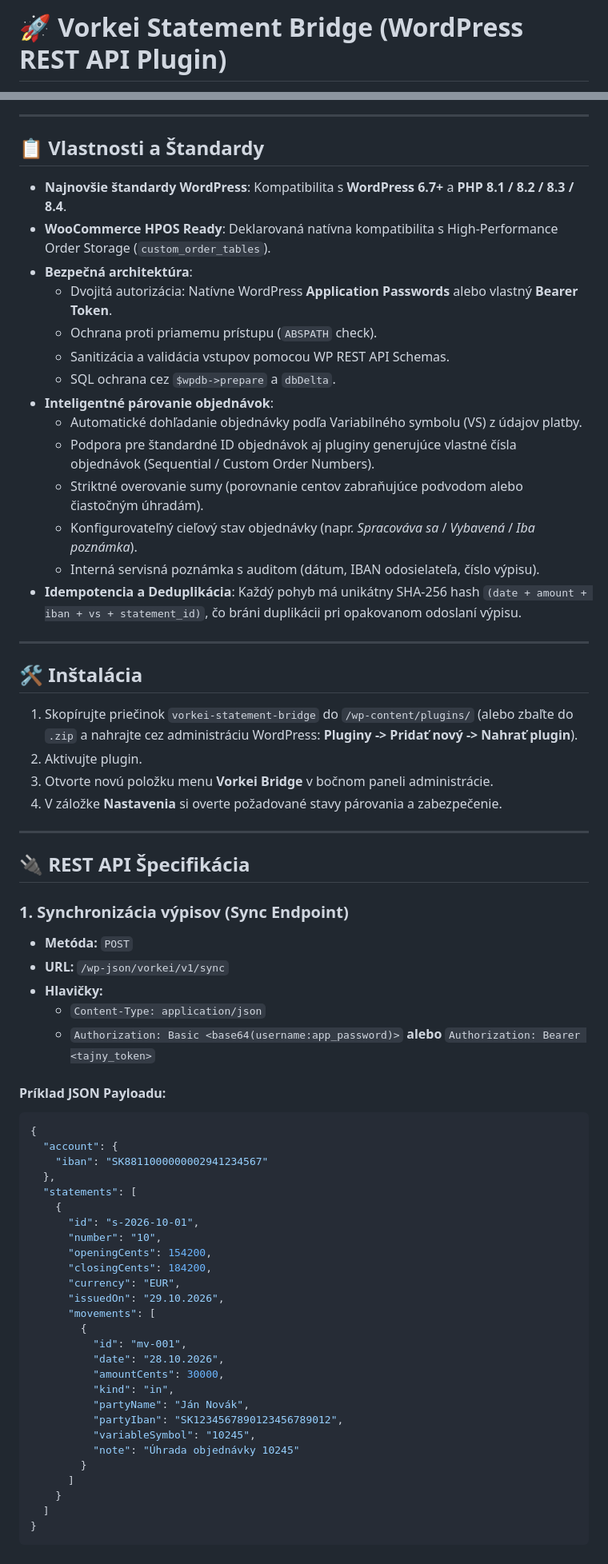
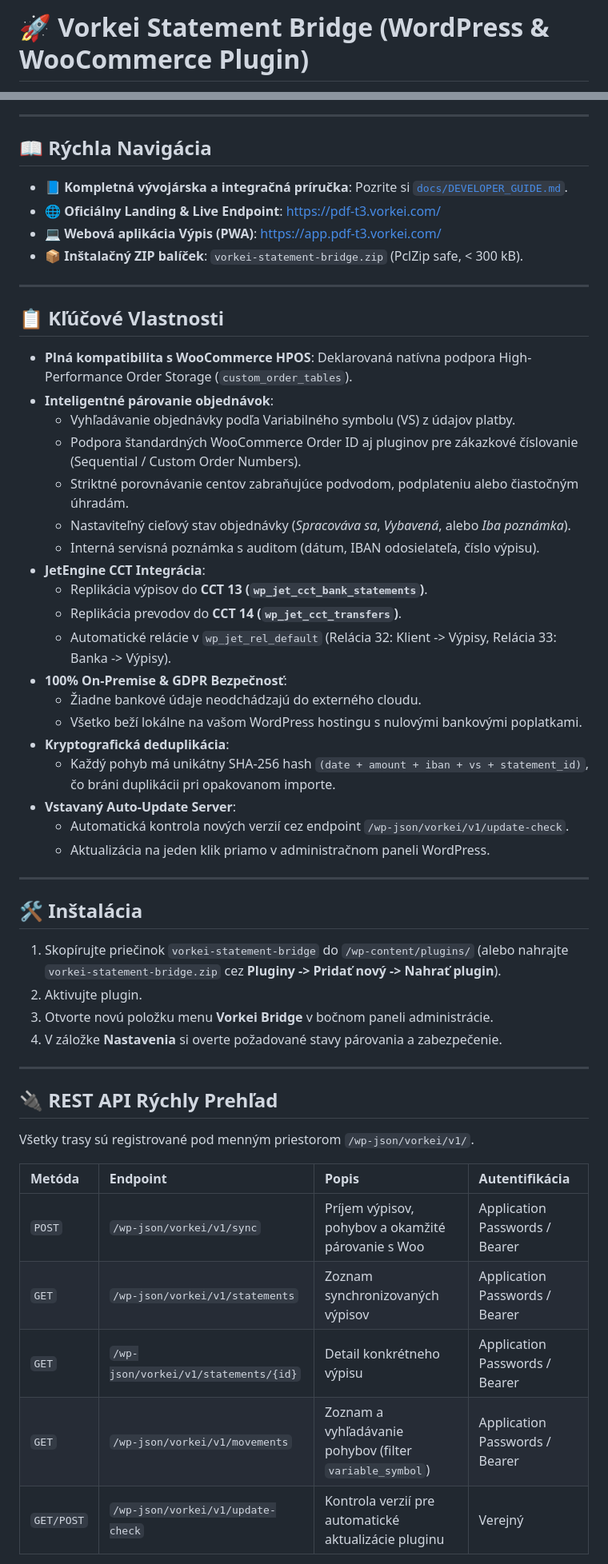
Before and after one commit to youh4ck3dme/spring-gold-prairie-mist, a Markdown page: vorkei-statement-bridge/README.md, 2 parts joined by grey strips. Shown at 80% size. GitHub-like rendering.

Commit message:
docs: create comprehensive wordpress developer and integration guide

````diff
--- a/vorkei-statement-bridge/README.md
+++ b/vorkei-statement-bridge/README.md
@@ -1,2 +1,2 @@
-# 🚀 Vorkei Statement Bridge (WordPress REST API Plugin)
+# 🚀 Vorkei Statement Bridge (WordPress & WooCommerce Plugin)
 
@@ -4,71 +10,57 @@ Profesionálny a bezpečný WordPress / WooCommerce plugin pre synchronizáciu b
 
 ---
 
-## 📋 Vlastnosti a Štandardy
+## 📖 Rýchla Navigácia
 
-- **Najnovšie štandardy WordPress**: Kompatibilita s **WordPress 6.7+** a **PHP 8.1 / 8.2 / 8.3 / 8.4**.
-- **WooCommerce HPOS Ready**: Deklarovaná natívna kompatibilita s High-Performance Order Storage (`custom_order_tables`).
-- **Bezpečná architektúra**:
-  - Dvojitá autorizácia: Natívne WordPress **Application Passwords** alebo vlastný **Bearer Token**.
-  - Ochrana proti priamemu prístupu (`ABSPATH` check).
-  - Sanitizácia a validácia vstupov pomocou WP REST API Schemas.
-  - SQL ochrana cez `$wpdb->prepare` a `dbDelta`.
+- 📘 **Kompletná vývojárska a integračná príručka**: Pozrite si [`docs/DEVELOPER_GUIDE.md`](../docs/DEVELOPER_GUIDE.md).
+- 🌐 **Oficiálny Landing & Live Endpoint**: [https://pdf-t3.vorkei.com/](https://pdf-t3.vorkei.com/)
+- 💻 **Webová aplikácia Výpis (PWA)**: [https://app.pdf-t3.vorkei.com/](https://app.pdf-t3.vorkei.com/)
+- 📦 **Inštalačný ZIP balíček**: `vorkei-statement-bridge.zip` (PclZip safe, < 300 kB).
+
+---
+
+## 📋 Kľúčové Vlastnosti
+
+- **Plná kompatibilita s WooCommerce HPOS**: Deklarovaná natívna podpora High-Performance Order Storage (`custom_order_tables`).
 - **Inteligentné párovanie objednávok**:
-  - Automatické dohľadanie objednávky podľa Variabilného symbolu (VS) z údajov platby.
-  - Podpora pre štandardné ID objednávok aj pluginy generujúce vlastné čísla objednávok (Sequential / Custom Order Numbers).
-  - Striktné overovanie sumy (porovnanie centov zabraňujúce podvodom alebo čiastočným úhradám).
-  - Konfigurovateľný cieľový stav objednávky (napr. *Spracováva sa* / *Vybavená* / *Iba poznámka*).
+  - Vyhľadávanie objednávky podľa Variabilného symbolu (VS) z údajov platby.
+  - Podpora štandardných WooCommerce Order ID aj pluginov pre zákazkové číslovanie (Sequential / Custom Order Numbers).
+  - Striktné porovnávanie centov zabraňujúce podvodom, podplateniu alebo čiastočným úhradám.
+  - Nastaviteľný cieľový stav objednávky (*Spracováva sa*, *Vybavená*, alebo *Iba poznámka*).
   - Interná servisná poznámka s auditom (dátum, IBAN odosielateľa, číslo výpisu).
-- **Idempotencia a Deduplikácia**: Každý pohyb má unikátny SHA-256 hash `(date + amount + iban + vs + statement_id)`, čo bráni duplikácii pri opakovanom odoslaní výpisu.
+- **JetEngine CCT Integrácia**:
+  - Replikácia výpisov do **CCT 13 (`wp_jet_cct_bank_statements`)**.
+  - Replikácia prevodov do **CCT 14 (`wp_jet_cct_transfers`)**.
+  - Automatické relácie v `wp_jet_rel_default` (Relácia 32: Klient -> Výpisy, Relácia 33: Banka -> Výpisy).
+- **100% On-Premise & GDPR Bezpečnosť**:
+  - Žiadne bankové údaje neodchádzajú do externého cloudu.
+  - Všetko beží lokálne na vašom WordPress hostingu s nulovými bankovými poplatkami.
+- **Kryptografická deduplikácia**:
+  - Každý pohyb má unikátny SHA-256 hash `(date + amount + iban + vs + statement_id)`, čo bráni duplikácii pri opakovanom importe.
+- **Vstavaný Auto-Update Server**:
+  - Automatická kontrola nových verzií cez endpoint `/wp-json/vorkei/v1/update-check`.
+  - Aktualizácia na jeden klik priamo v administračnom paneli WordPress.
 
 ---
 
 ## 🛠️ Inštalácia
 
-1. Skopírujte priečinok `vorkei-statement-bridge` do `/wp-content/plugins/` (alebo zbaľte do `.zip` a nahrajte cez administráciu WordPress: **Pluginy -> Pridať nový -> Nahrať plugin**).
+1. Skopírujte priečinok `vorkei-statement-bridge` do `/wp-content/plugins/` (alebo nahrajte `vorkei-statement-bridge.zip` cez **Pluginy -> Pridať nový -> Nahrať plugin**).
 2. Aktivujte plugin.
 3. Otvorte novú položku menu **Vorkei Bridge** v bočnom paneli administrácie.
 4. V záložke **Nastavenia** si overte požadované stavy párovania a zabezpečenie.
 
 ---
 
-## 🔌 REST API Špecifikácia
+## 🔌 REST API Rýchly Prehľad
 
-### 1. Synchronizácia výpisov (Sync Endpoint)
-- **Metóda:** `POST`
-- **URL:** `/wp-json/vorkei/v1/sync`
-- **Hlavičky:**
-  - `Content-Type: application/json`
-  - `Authorization: Basic <base64(username:app_password)>` **alebo** `Authorization: Bearer <tajny_token>`
+Všetky trasy sú registrované pod menným priestorom `/wp-json/vorkei/v1/`.
 
-#### Príklad JSON Payloadu:
-```json
-{
-  "account": {
-    "iban": "SK8811000000002941234567"
-  },
-  "statements": [
-    {
-      "id": "s-2026-10-01",
-      "number": "10",
-      "openingCents": 154200,
-      "closingCents": 184200,
-      "currency": "EUR",
-      "issuedOn": "29.10.2026",
-      "movements": [
-        {
-          "id": "mv-001",
-          "date": "28.10.2026",
-          "amountCents": 30000,
-          "kind": "in",
-          "partyName": "Ján Novák",
-          "partyIban": "SK1234567890123456789012",
-          "variableSymbol": "10245",
-          "note": "Úhrada objednávky 10245"
-        }
-      ]
-    }
-  ]
-}
-```
+| Metóda | Endpoint | Popis | Autentifikácia |
+| :--- | :--- | :--- | :--- |
+| `POST` | `/wp-json/vorkei/v1/sync` | Príjem výpisov, pohybov a okamžité párovanie s Woo | Application Passwords / Bearer |
+| `GET` | `/wp-json/vorkei/v1/statements` | Zoznam synchronizovaných výpisov | Application Passwords / Bearer |
+| `GET` | `/wp-json/vorkei/v1/statements/{id}` | Detail konkrétneho výpisu | Application Passwords / Bearer |
+| `GET` | `/wp-json/vorkei/v1/movements` | Zoznam a vyhľadávanie pohybov (filter `variable_symbol`) | Application Passwords / Bearer |
+| `GET/POST` | `/wp-json/vorkei/v1/update-check` | Kontrola verzií pre automatické aktualizácie pluginu | Verejný |
 
````
Also changed, not shown: other parts of vorkei-statement-bridge/README.md (+39 -29 lines), docs/DEVELOPER_GUIDE.md (added, +414 -0 lines).
